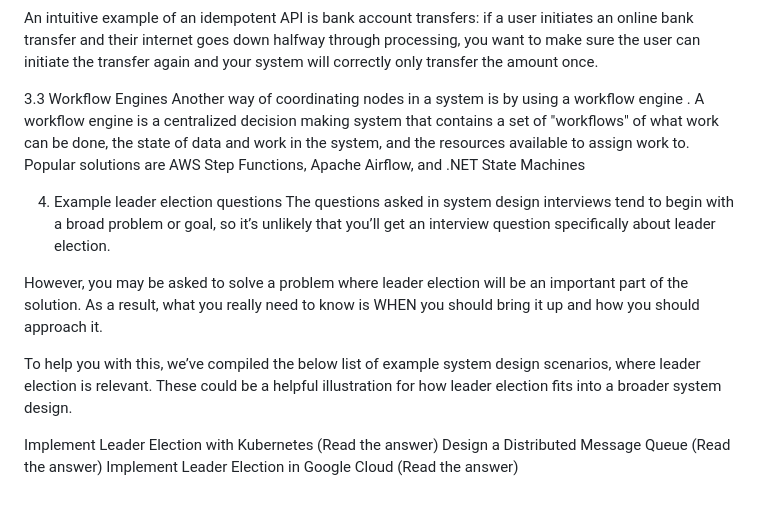
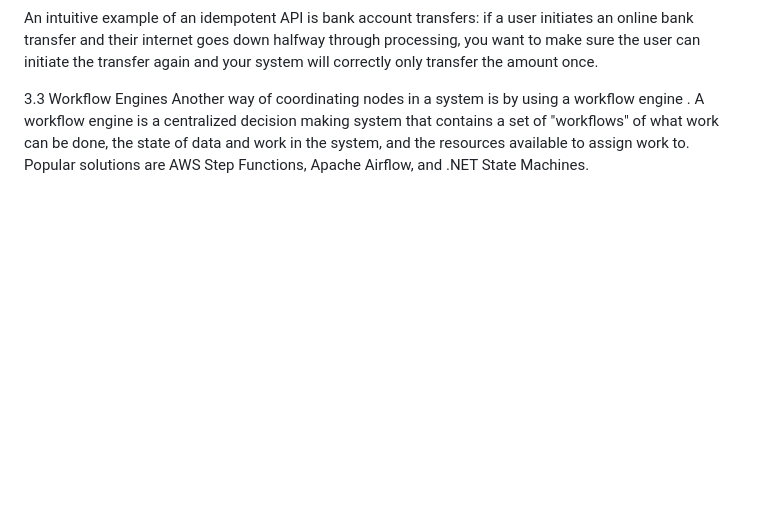
Before and after one commit to samirsahoo007/technologies, a Markdown page: zookeeper.md, the part around the change. GitHub-like rendering; blank space fills up the shorter version.

```diff
--- a/zookeeper.md
+++ b/zookeeper.md
@@ -114,15 +114,4 @@ For example, idempotent writes can be implemented by requiring request ids so th
 An intuitive example of an idempotent API is bank account transfers: if a user initiates an online bank transfer and their internet goes down halfway through processing, you want to make sure the user can initiate the transfer again and your system will correctly only transfer the amount once.
 
 3.3 Workflow Engines
-Another way of coordinating nodes in a system is by using a workflow engine . A workflow engine is a centralized decision making system that contains a set of "workflows" of what work can be done, the state of data and work in the system, and the resources available to assign work to. Popular solutions are AWS Step Functions, Apache Airflow, and .NET State Machines
-
-4. Example leader election questions
-The questions asked in system design interviews tend to begin with a broad problem or goal, so it’s unlikely that you’ll get an interview question specifically about leader election.
-
-However, you may be asked to solve a problem where leader election will be an important part of the solution. As a result, what you really need to know is WHEN you should bring it up and how you should approach it.
-
-To help you with this, we’ve compiled the below list of example system design scenarios, where leader election is relevant. These could be a helpful illustration for how leader election fits into a broader system design.
-
-Implement Leader Election with Kubernetes (Read the answer)
-Design a Distributed Message Queue (Read the answer)
-Implement Leader Election in Google Cloud (Read the answer)
+Another way of coordinating nodes in a system is by using a workflow engine . A workflow engine is a centralized decision making system that contains a set of "workflows" of what work can be done, the state of data and work in the system, and the resources available to assign work to. Popular solutions are AWS Step Functions, Apache Airflow, and .NET State Machines.
```
